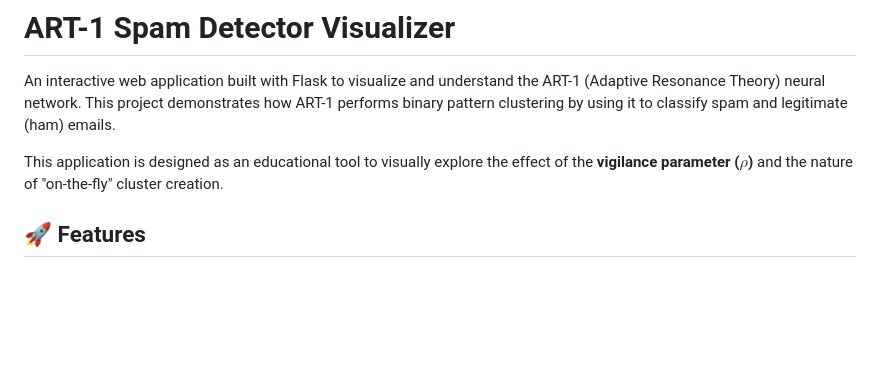
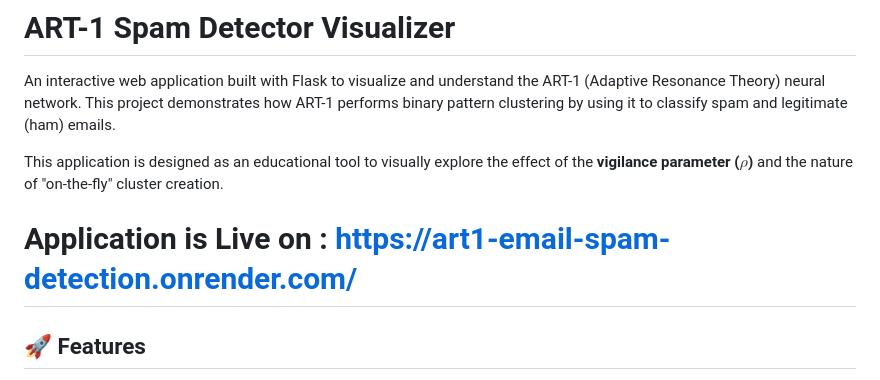
Before and after one commit to real-ds/art1-email-spam-detction, a Markdown page: README.md, the part around the change. Rendered like a GitHub page; blank space fills up the shorter version.

Commit message:
Update README with live application link
Added live application link to README.

```diff
--- a/README.md
+++ b/README.md
@@ -3,6 +3,8 @@
 An interactive web application built with Flask to visualize and understand the ART-1 (Adaptive Resonance Theory) neural network. This project demonstrates how ART-1 performs binary pattern clustering by using it to classify spam and legitimate (ham) emails.
 
 This application is designed as an educational tool to visually explore the effect of the **vigilance parameter ($\rho$)** and the nature of "on-the-fly" cluster creation.
+
+# Application is Live on : https://art1-email-spam-detection.onrender.com/
 
 ## 🚀 Features
 
```
